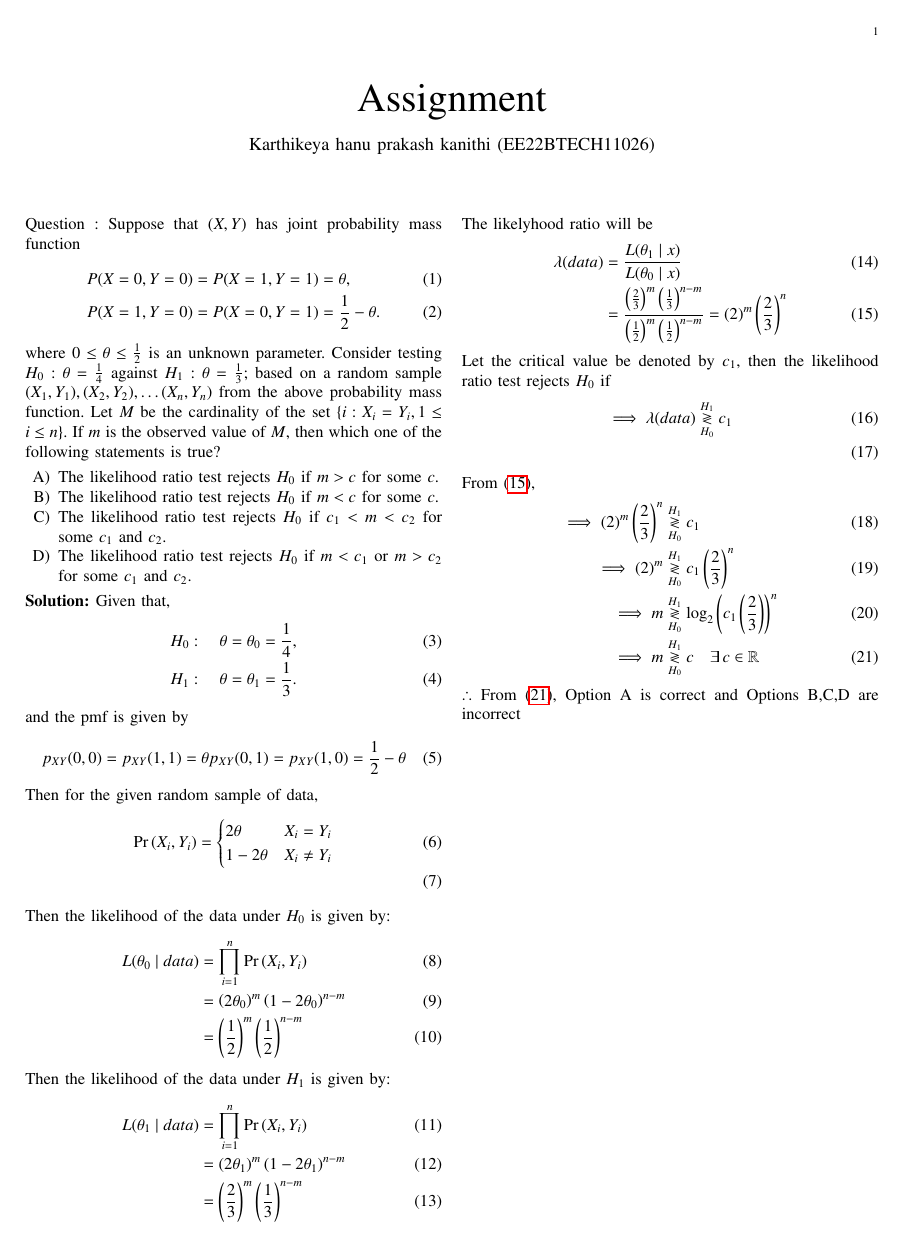
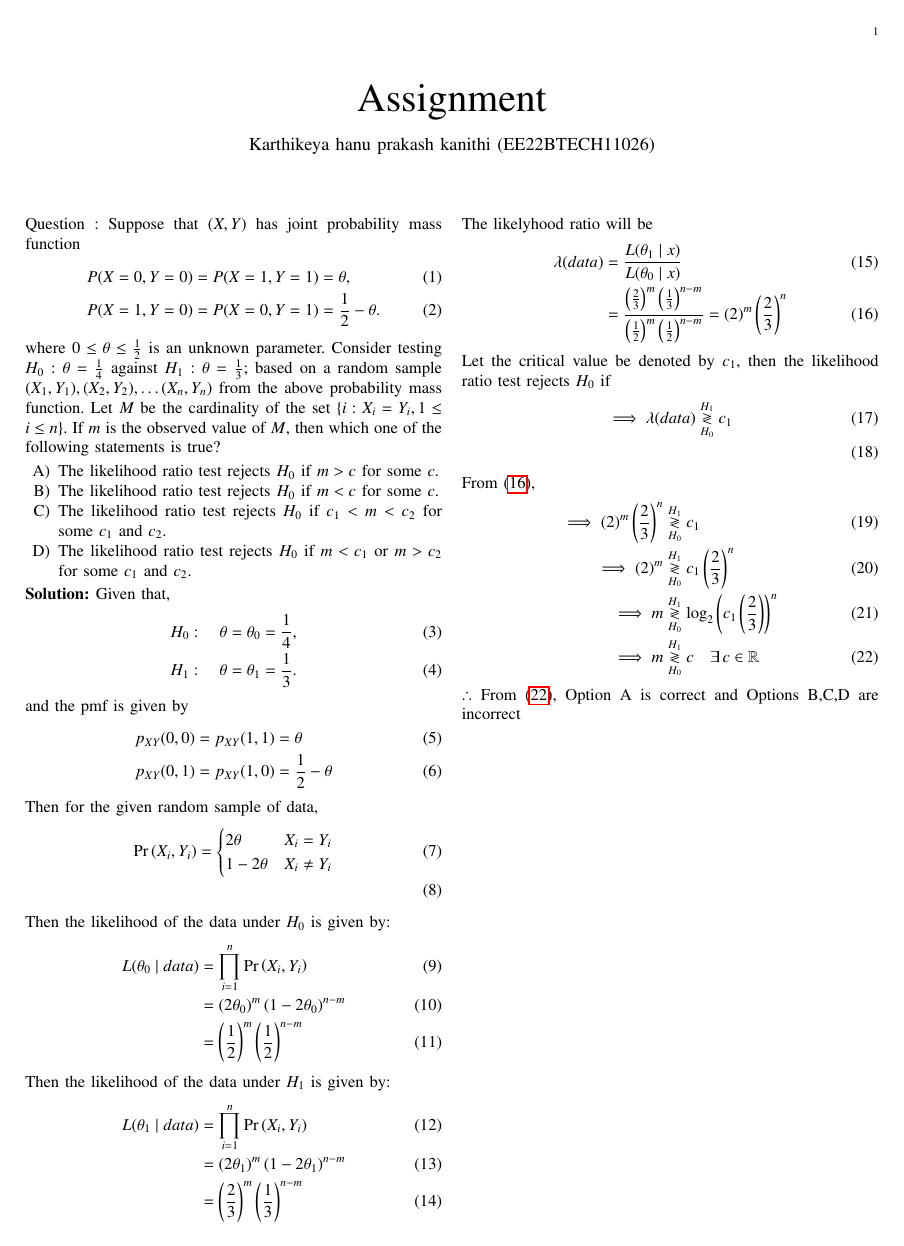
Before and after one commit to Karthikeya210/EE23010, a LaTeX paper (42/main.tex): the whole page. Compiled offline with pdfLaTeX.

Commit message:
Add files via upload

```diff
--- a/42/main.tex
+++ b/42/main.tex
@@ -186,8 +186,8 @@ Given that,
 \end{align}
 and the pmf is given by
 \begin{align}
-	p_{XY}(0,0) = p_{XY}(1,1) = \theta
-	p_{XY}(0,1) = p_{XY}(1,0) = \frac{1}{2} - \theta
+	p_{XY}(0,0) &= p_{XY}(1,1) = \theta \\
+	p_{XY}(0,1) &= p_{XY}(1,0) = \frac{1}{2} - \theta
 \end{align}
 Then for the given random sample of data,
 \begin{align}
```
Also changed, not shown: 42/main.pdf, 2 other files.
